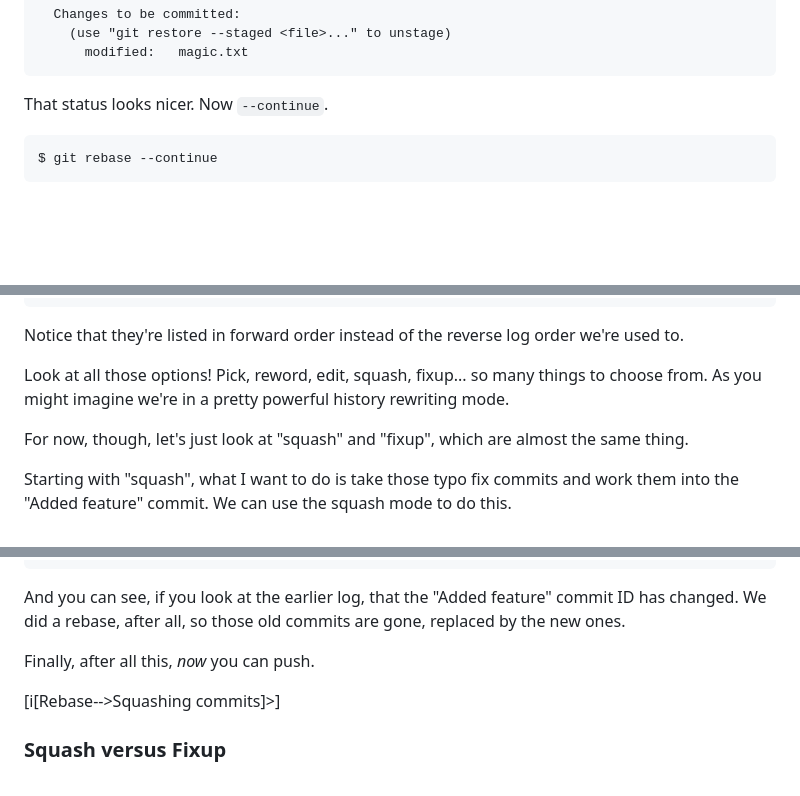
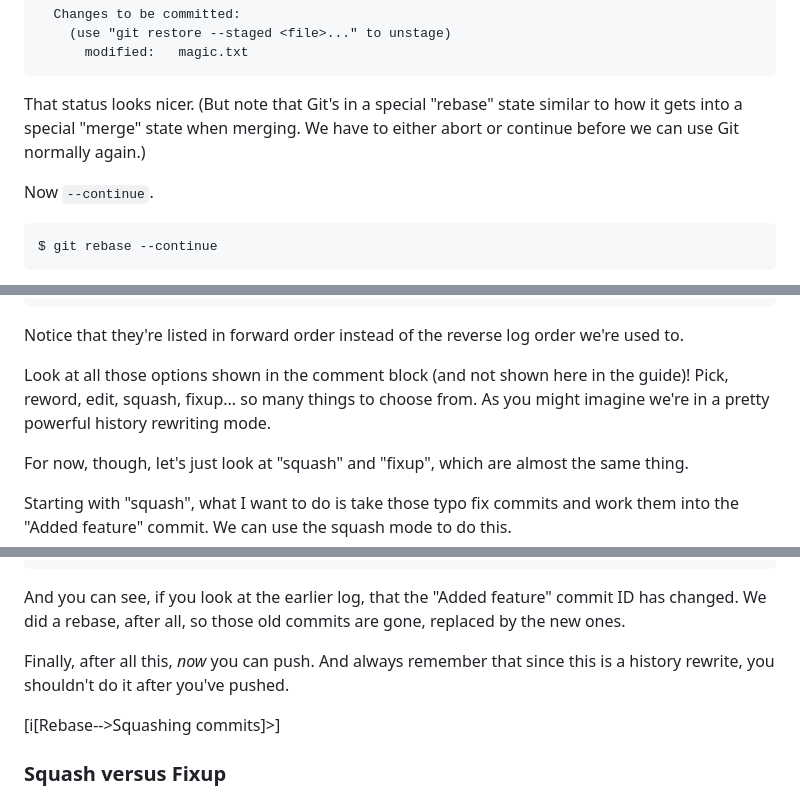
Before and after one commit to beejjorgensen/bggit, a Markdown page: src/bggit_part_110_rebase.md, 3 parts joined by grey strips. Drawn GitHub-style; blank space fills up the shorter version.

Commit message:
edit pass

````diff
--- a/src/bggit_part_110_rebase.md
+++ b/src/bggit_part_110_rebase.md
@@ -350,7 +351,12 @@ $ git status
 	  modified:   magic.txt
 ```
 
-That status looks nicer. Now `--continue`.
+That status looks nicer. (But note that Git's in a special "rebase"
+state similar to how it gets into a special "merge" state when merging.
+We have to either abort or continue before we can use Git normally
+again.)
+
+Now `--continue`.
 
 ``` {.default}
 $ git rebase --continue
@@ -485,9 +491,10 @@ pick c1820e6 Fixed another typo
 Notice that they're listed in forward order instead of the reverse log
 order we're used to.
 
-Look at all those options! Pick, reword, edit, squash, fixup... so many
-things to choose from. As you might imagine we're in a pretty powerful
-history rewriting mode.
+Look at all those options shown in the comment block (and not shown here
+in the guide)! Pick, reword, edit, squash, fixup... so many things to
+choose from. As you might imagine we're in a pretty powerful history
+rewriting mode.
 
 For now, though, let's just look at "squash" and "fixup", which are
 almost the same thing.
@@ -574,7 +581,9 @@ And you can see, if you look at the earlier log, that the "Added
 feature" commit ID has changed. We did a rebase, after all, so those old
 commits are gone, replaced by the new ones.
 
-Finally, after all this, *now* you can push.
+Finally, after all this, *now* you can push. And always remember that
+since this is a history rewrite, you shouldn't do it after you've
+pushed.
 
 [i[Rebase-->Squashing commits]>]
 
````
Also changed, not shown: other parts of src/bggit_part_110_rebase.md (+3 -2 lines).
